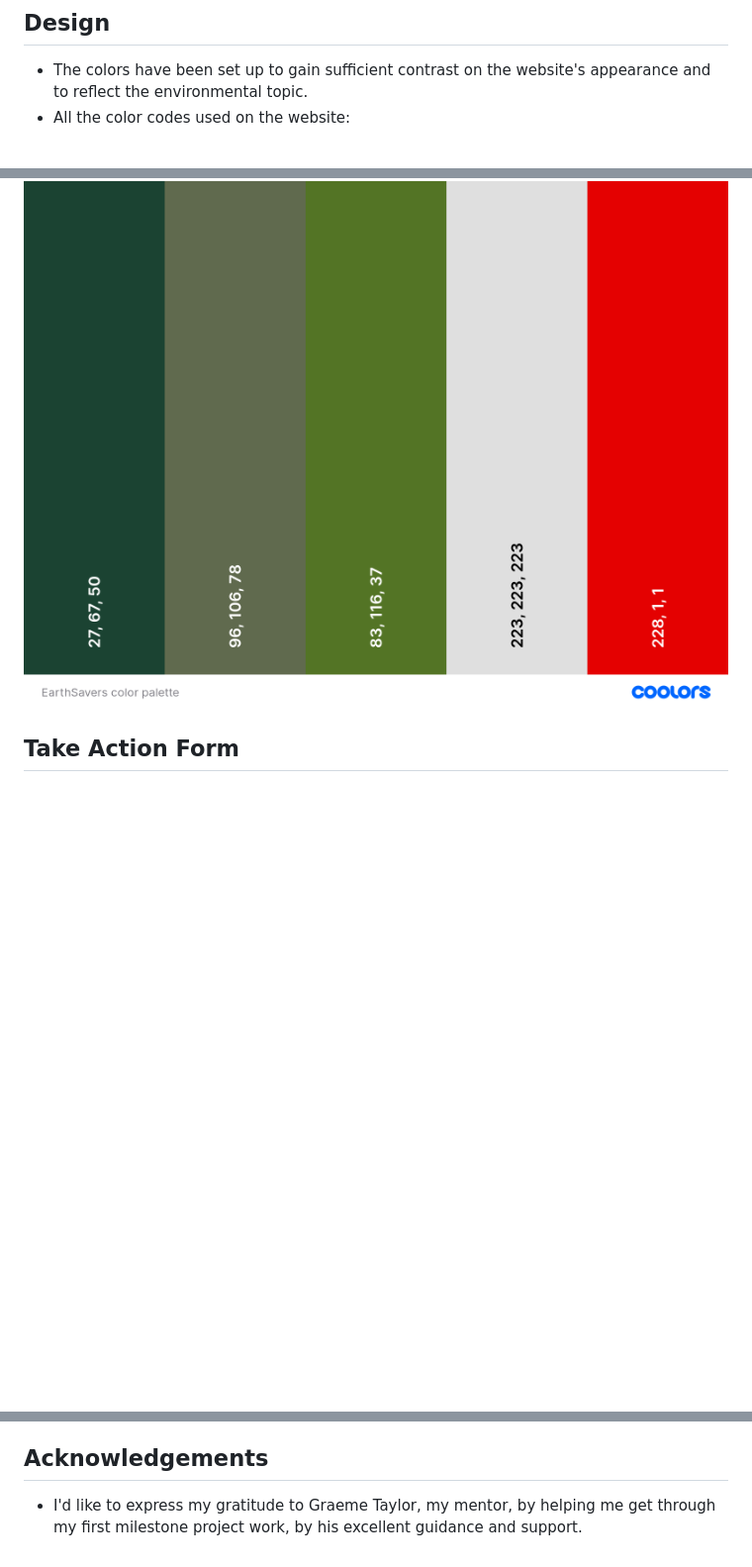
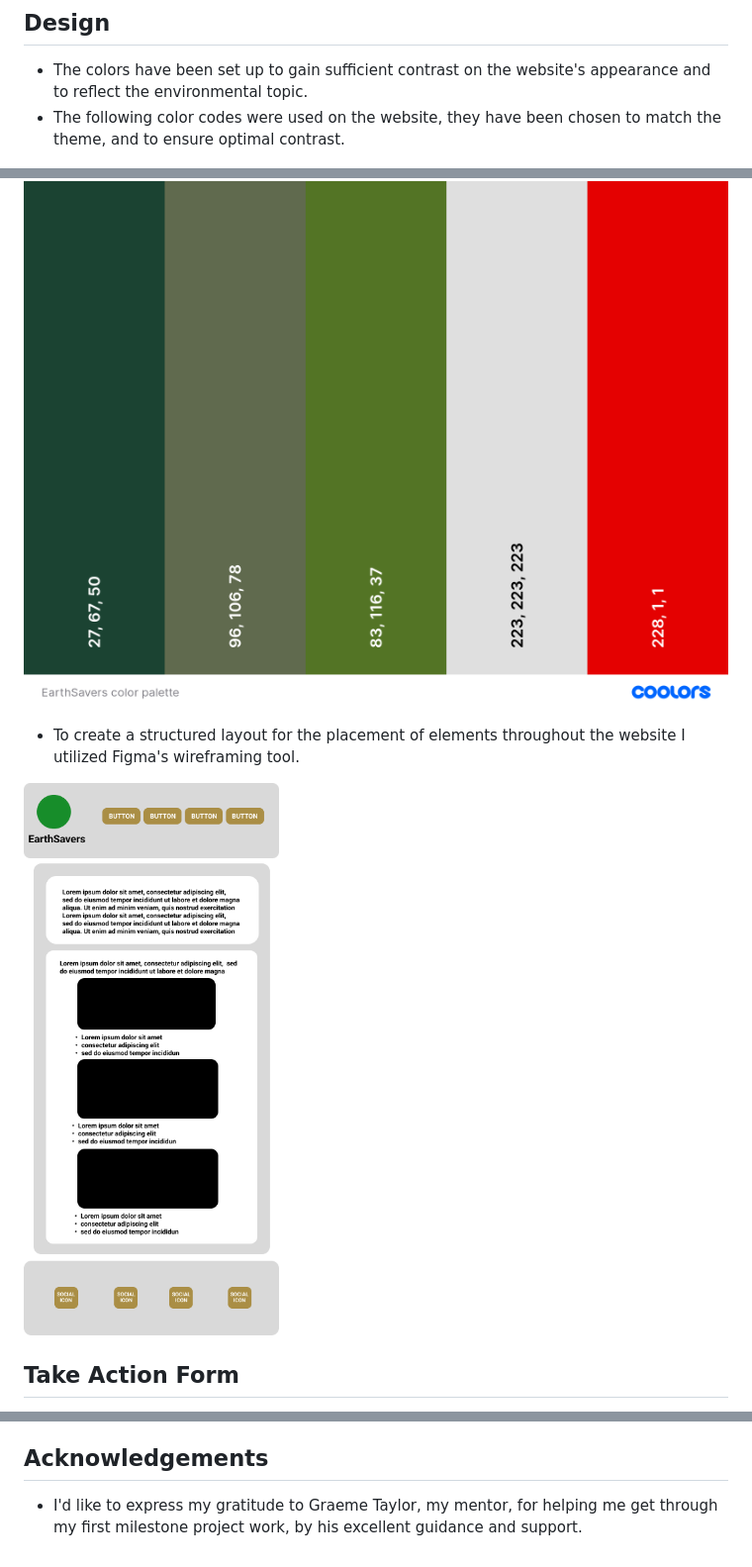
Before and after one commit to vsteve96/SaveTheWorld, a Markdown page: README.md, 3 parts joined by grey strips. Shown: that part at 99% size. Drawn GitHub-style; blank space fills up the shorter version.

```diff
--- a/README.md
+++ b/README.md
@@ -25,9 +25,13 @@ The EarthSavers website offers a range of features to help explore environmental
 ## Design
 
 - The colors have been set up to gain sufficient contrast on the website's appearance and to reflect the environmental topic.
-- All the color codes used on the website:
+- The following color codes were used on the website, they have been chosen to match the theme, and to ensure optimal contrast.
 
 ![Color palette](assets/images/documentation/colorpalette.png)
+
+- To create a structured layout for the placement of elements throughout the website I utilized Figma's wireframing tool.
+
+![Wireframe](assets/images/documentation/wireframe.png)
 
 ## Take Action Form
 
@@ -134,4 +138,4 @@ To ensure that the form functions correctly, I have tested the following scenari
 
 ## Acknowledgements
 
-- I'd like to express my gratitude to Graeme Taylor, my mentor, by helping me get through my first milestone project work, by his excellent guidance and support.
+- I'd like to express my gratitude to Graeme Taylor, my mentor, for helping me get through my first milestone project work, by his excellent guidance and support.
```
